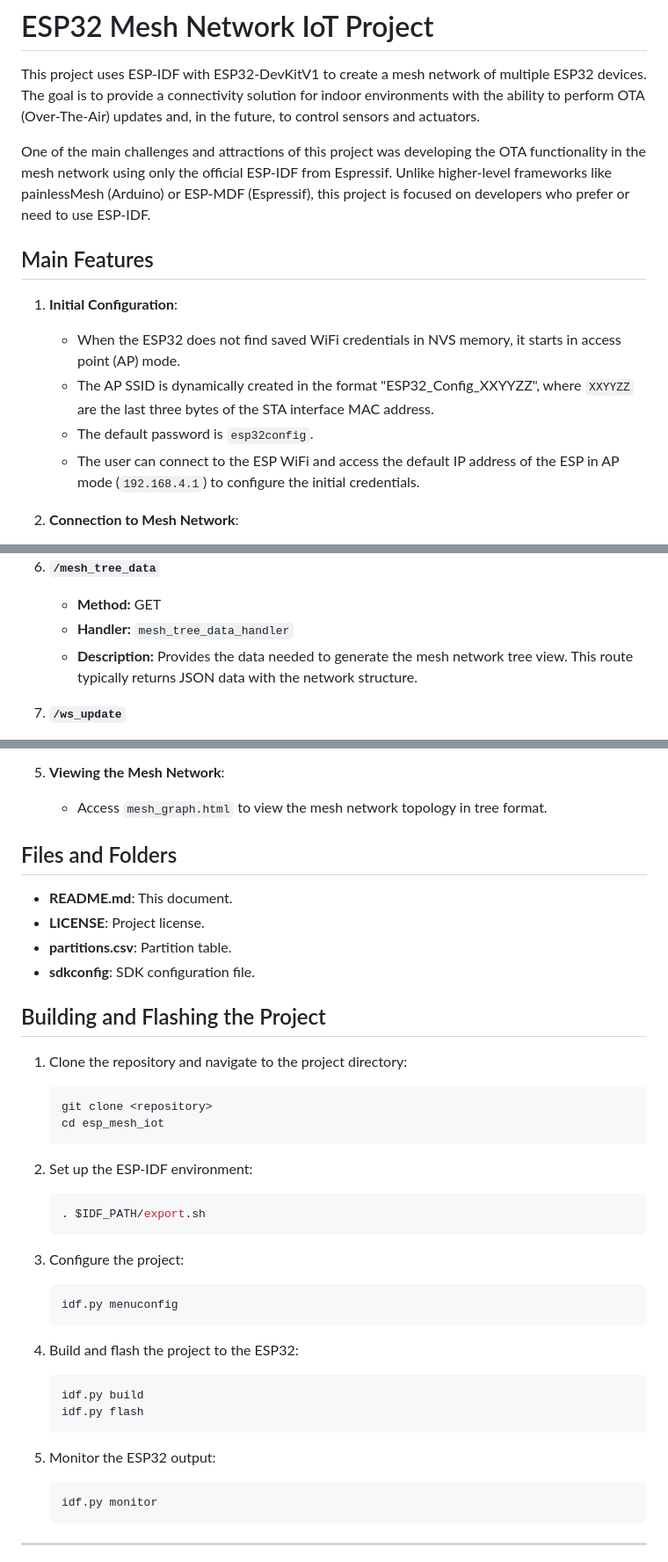
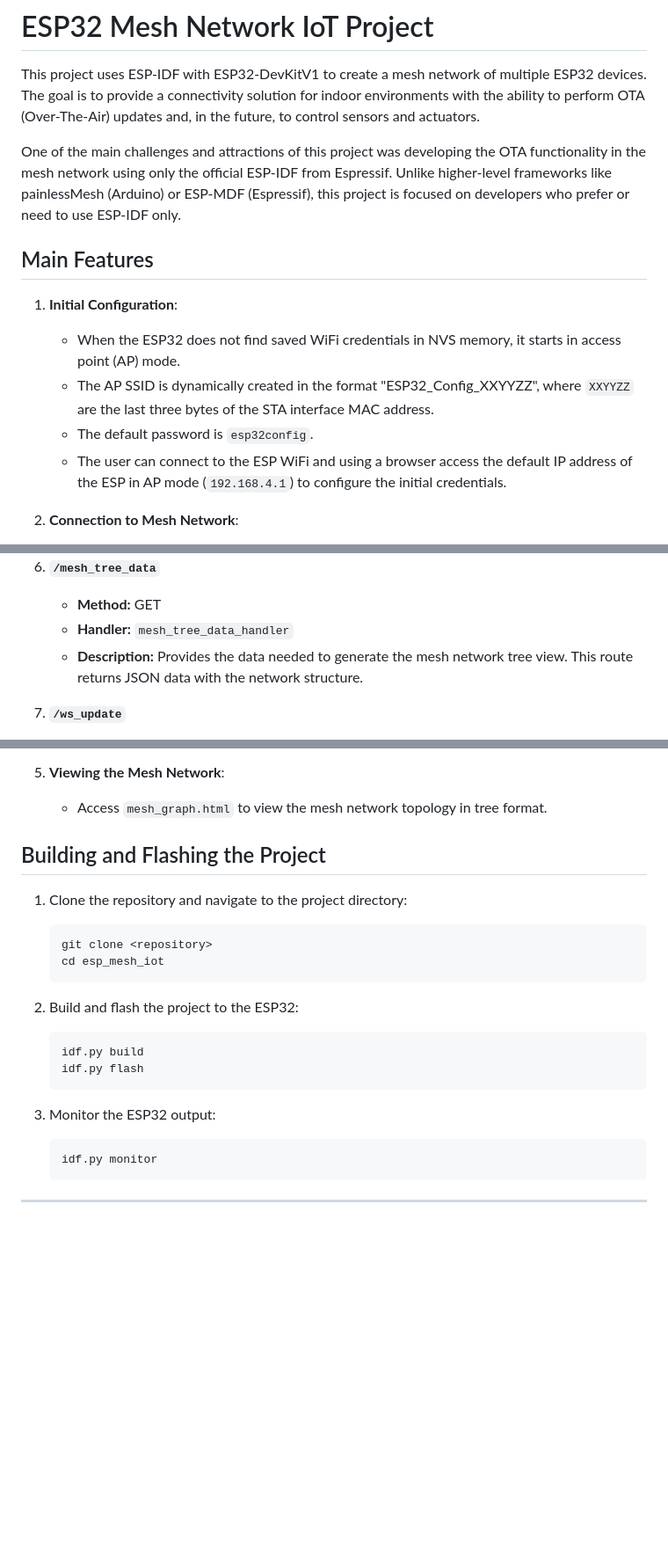
Before and after one commit to moschiel/esp_mesh_iot, a Markdown page: README.md, 3 parts joined by grey strips. Shown at 88% size. Drawn GitHub-style; blank space fills up the shorter version.

````diff
--- a/README.md
+++ b/README.md
@@ -3,7 +3,7 @@
 
 This project uses ESP-IDF with ESP32-DevKitV1 to create a mesh network of multiple ESP32 devices. The goal is to provide a connectivity solution for indoor environments with the ability to perform OTA (Over-The-Air) updates and, in the future, to control sensors and actuators.
 
-One of the main challenges and attractions of this project was developing the OTA functionality in the mesh network using only the official ESP-IDF from Espressif. Unlike higher-level frameworks like painlessMesh (Arduino) or ESP-MDF (Espressif), this project is focused on developers who prefer or need to use ESP-IDF.
+One of the main challenges and attractions of this project was developing the OTA functionality in the mesh network using only the official ESP-IDF from Espressif. Unlike higher-level frameworks like painlessMesh (Arduino) or ESP-MDF (Espressif), this project is focused on developers who prefer or need to use ESP-IDF only.
 
 ## Main Features
 
@@ -11,7 +11,7 @@ One of the main challenges and attractions of this project was developing the OT
    - When the ESP32 does not find saved WiFi credentials in NVS memory, it starts in access point (AP) mode.
    - The AP SSID is dynamically created in the format "ESP32_Config_XXYYZZ", where `XXYYZZ` are the last three bytes of the STA interface MAC address.
    - The default password is `esp32config`.
-   - The user can connect to the ESP WiFi and access the default IP address of the ESP in AP mode (`192.168.4.1`) to configure the initial credentials.
+   - The user can connect to the ESP WiFi and using a browser access the default IP address of the ESP in AP mode (`192.168.4.1`) to configure the initial credentials.
 
 2. **Connection to Mesh Network**:
    - After the initial configuration, the ESP32 restarts and attempts to connect to the mesh network using the provided credentials.
@@ -97,7 +96,7 @@ To define which method to use, the user must modify the `web_server.h` file and
 6. **`/mesh_tree_data`**
    - **Method:** GET
    - **Handler:** `mesh_tree_data_handler`
-   - **Description:** Provides the data needed to generate the mesh network tree view. This route typically returns JSON data with the network structure.
+   - **Description:** Provides the data needed to generate the mesh network tree view. This route returns JSON data with the network structure.
 
 7. **`/ws_update`**
    - **Method:** GET
@@ -148,12 +147,6 @@ To define which method to use, the user must modify the `web_server.h` file and
 5. **Viewing the Mesh Network**:
    - Access `mesh_graph.html` to view the mesh network topology in tree format.
 
-## Files and Folders
-
-- **README.md**: This document.
-- **LICENSE**: Project license.
-- **partitions.csv**: Partition table.
-- **sdkconfig**: SDK configuration file.
 
 ## Building and Flashing the Project
 
@@ -163,23 +156,13 @@ To define which method to use, the user must modify the `web_server.h` file and
    cd esp_mesh_iot
    ```
 
-2. Set up the ESP-IDF environment:
-   ```bash
-   . $IDF_PATH/export.sh
-   ```
-
-3. Configure the project:
-   ```bash
-   idf.py menuconfig
-   ```
-
-4. Build and flash the project to the ESP32:
+2. Build and flash the project to the ESP32:
    ```bash
    idf.py build
    idf.py flash
    ```
 
-5. Monitor the ESP32 output:
+3. Monitor the ESP32 output:
    ```bash
    idf.py monitor
    ```
````
Also changed, not shown: other parts of README.md (+9 -10 lines).
